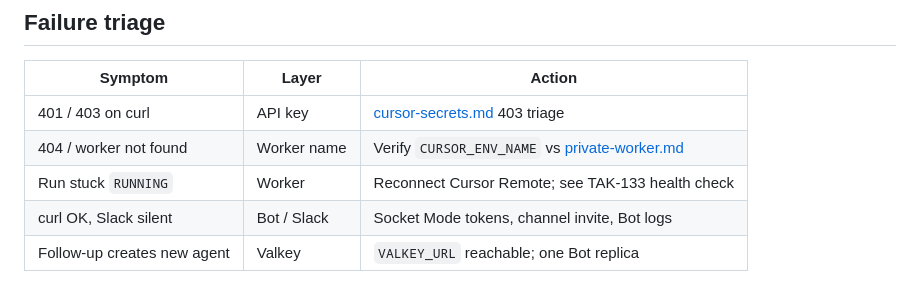
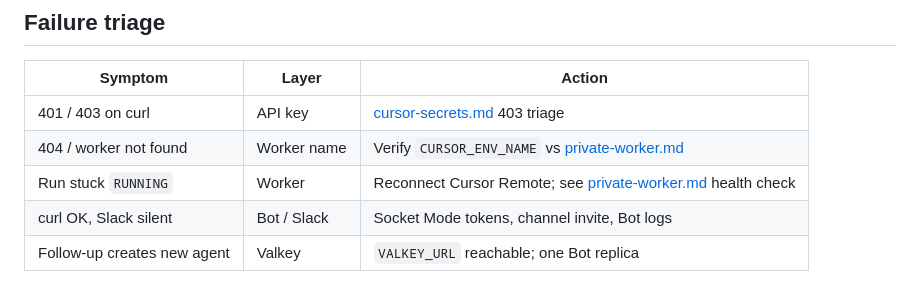
Before and after one commit to takak2166/KashiwaaS, a Markdown page: docs/private-worker-e2e.md, the part around the change. Drawn GitHub-style.

Commit message:
docs: link worker health check instead of Linear issue id
Replace TAK-133 reference in E2E triage table with private-worker.md.

```diff
--- a/docs/private-worker-e2e.md
+++ b/docs/private-worker-e2e.md
@@ -88,7 +88,7 @@ Start Valkey and the Bot before Slack tests. Set `CURSOR_LAUNCH_MODE=env_only` (
 |---------|-------|--------|
 | 401 / 403 on curl | API key | [cursor-secrets.md](cursor-secrets.md) 403 triage |
 | 404 / worker not found | Worker name | Verify `CURSOR_ENV_NAME` vs [private-worker.md](private-worker.md) |
-| Run stuck `RUNNING` | Worker | Reconnect Cursor Remote; see TAK-133 health check |
+| Run stuck `RUNNING` | Worker | Reconnect Cursor Remote; see [private-worker.md](private-worker.md) health check |
 | curl OK, Slack silent | Bot / Slack | Socket Mode tokens, channel invite, Bot logs |
 | Follow-up creates new agent | Valkey | `VALKEY_URL` reachable; one Bot replica |
 
```
